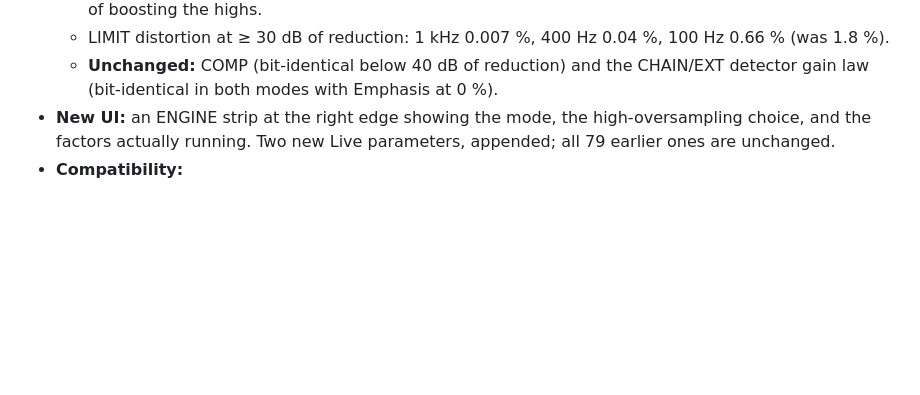
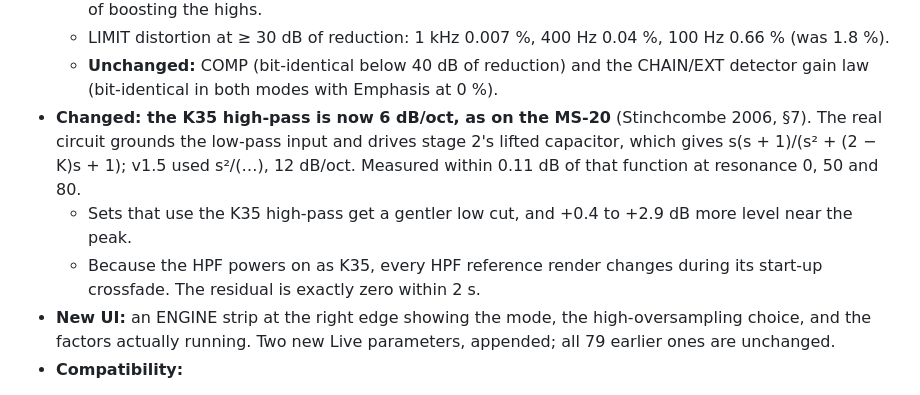
Before and after one commit to Echolivity/analogue-filters-suite, a Markdown page: CHANGELOG.md, the part around the change. Rendered like a GitHub page; blank space fills up the shorter version.

```diff
--- a/CHANGELOG.md
+++ b/CHANGELOG.md
@@ -16,6 +16,9 @@ Details and before/after measurements: [docs/V1.6_ENGINE.md](docs/V1.6_ENGINE.md
   - **Emphasis now cuts the lows going to the detector** (up to about −15 dB near 200 Hz) instead of boosting the highs.
   - LIMIT distortion at ≥ 30 dB of reduction: 1 kHz 0.007 %, 400 Hz 0.04 %, 100 Hz 0.66 % (was 1.8 %).
   - **Unchanged:** COMP (bit-identical below 40 dB of reduction) and the CHAIN/EXT detector gain law (bit-identical in both modes with Emphasis at 0 %).
+- **Changed: the K35 high-pass is now 6 dB/oct, as on the MS-20** (Stinchcombe 2006, §7). The real circuit grounds the low-pass input and drives stage 2's lifted capacitor, which gives s(s + 1)/(s² + (2 − K)s + 1); v1.5 used s²/(…), 12 dB/oct. Measured within 0.11 dB of that function at resonance 0, 50 and 80.
+  - Sets that use the K35 high-pass get a gentler low cut, and +0.4 to +2.9 dB more level near the peak.
+  - Because the HPF powers on as K35, every HPF reference render changes during its start-up crossfade. The residual is exactly zero within 2 s.
 - **New UI:** an ENGINE strip at the right edge showing the mode, the high-oversampling choice, and the factors actually running. Two new Live parameters, appended; all 79 earlier ones are unchanged.
 - **Compatibility:**
   - Earlier Sets open in REFERENCE. Choose CREATIVE to get v1.5's oversampling factor back.
```
Also changed, not shown: docs/VALIDATION.md (+70 -70 lines), docs/independent-review/MS20_STUDY_CHECK.md (+9 -1 lines), docs/validation/circuit_reference.png, docs/validation/freq_hpf_resonance.png, docs/validation/freq_hpf_slopes.png, docs/validation/impulse_step.png, docs/validation/routing_examples.png, docs/validation/scenario4_hpf_sweep.png, 9 other files.
